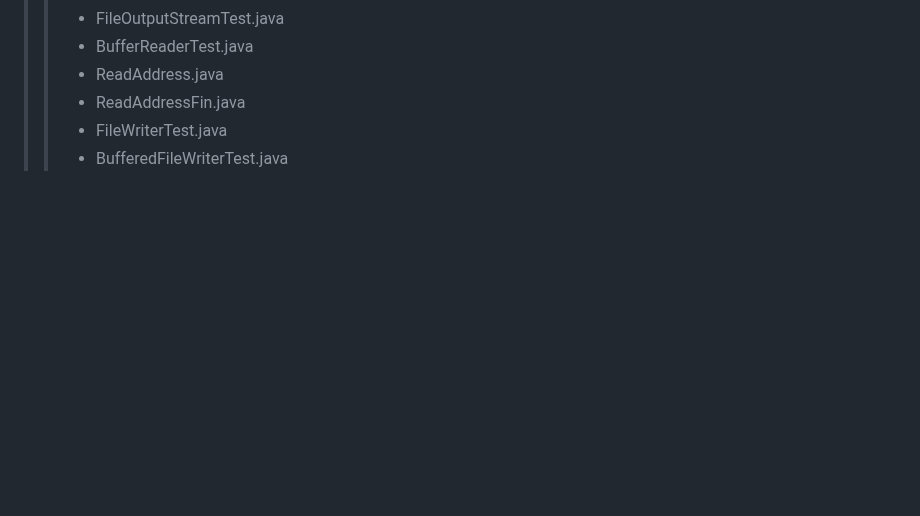
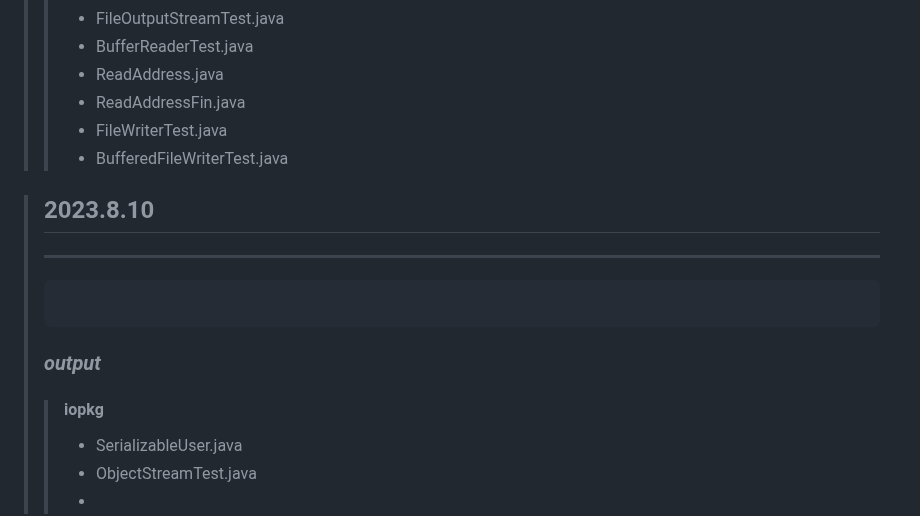
Before and after one commit to DahyeonS/Java_Python_Lecture, a Markdown page: README.md, the part around the change. Drawn GitHub-style; blank space fills up the shorter version.

````diff
--- a/README.md
+++ b/README.md
@@ -563,3 +563,14 @@
 >> - ReadAddressFin.java
 >> - FileWriterTest.java
 >> - BufferedFileWriterTest.java
+
+> ## 2023.8.10
+> ** **
+> ```java
+>
+> ```
+> ### *output*
+>> #### iopkg
+>> - SerializableUser.java
+>> - ObjectStreamTest.java
+>> -
````
